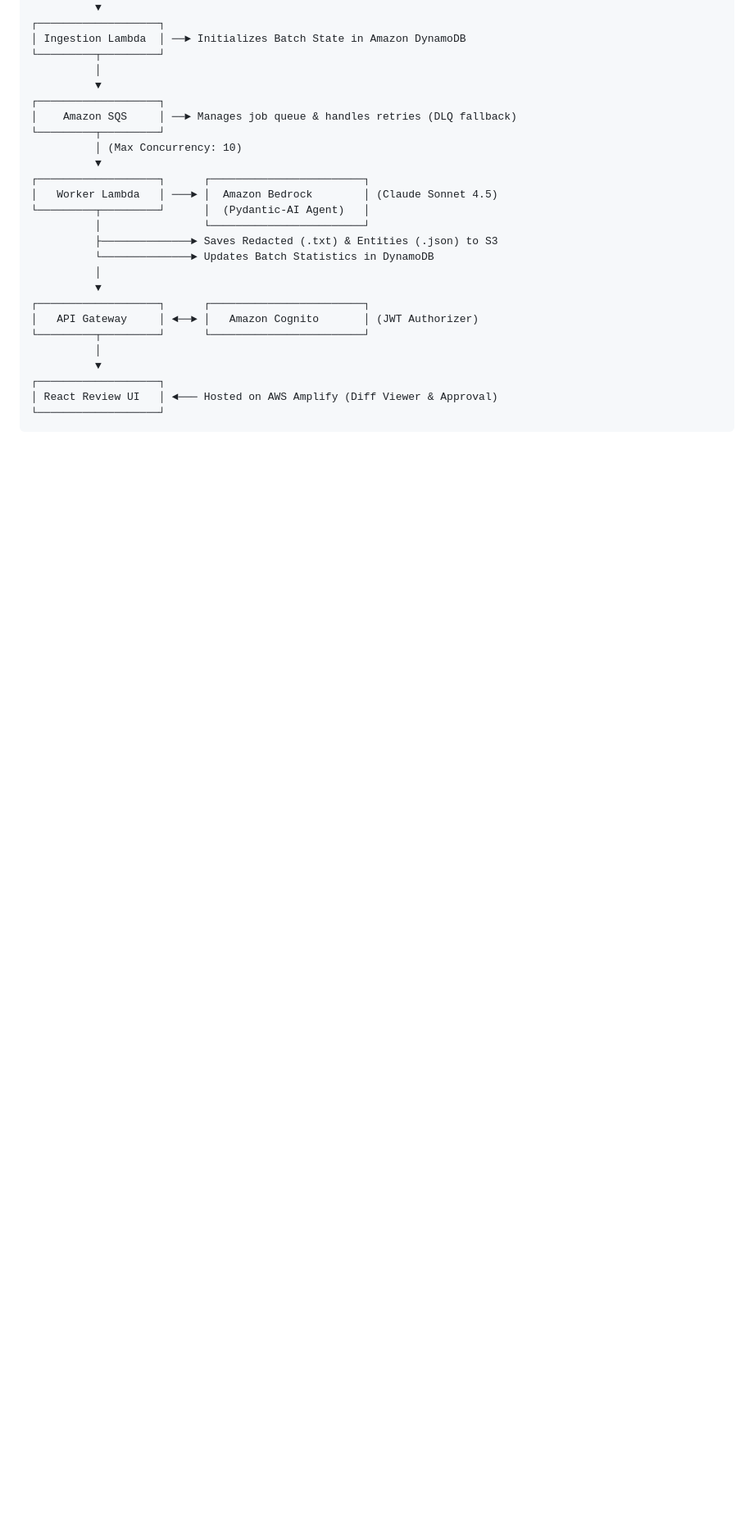
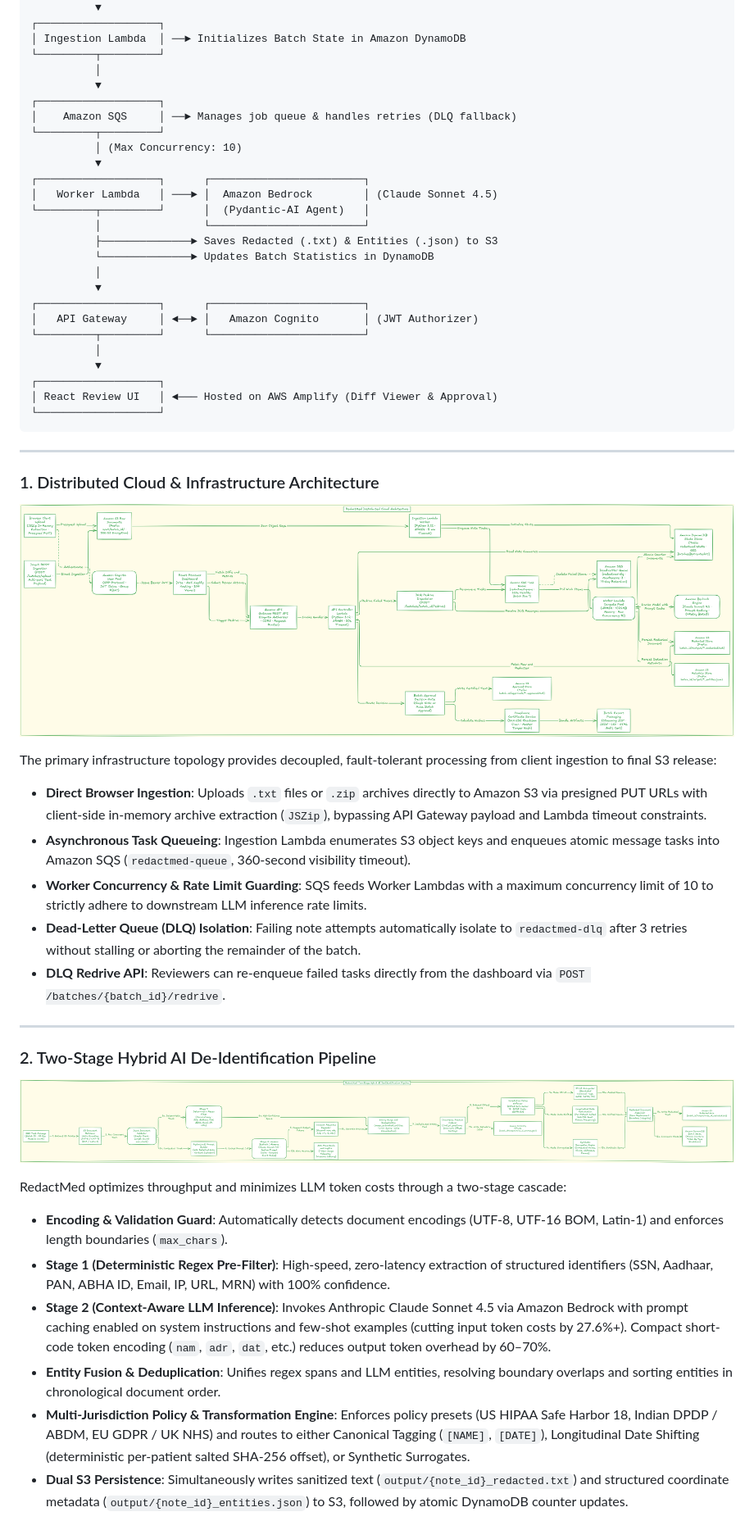
Before and after one commit to AishikTokdar/RedactMed, a Markdown page: README.md, the part around one of its changes. Shown at 82% size. Rendered like a GitHub page; pictures changed too: docs/Hydrid-DePHI_Architecture.png (added), docs/Primary_Architecture.png (added); blank space fills up the shorter version.

Commit message:
docs: integrate production architecture diagrams across README and documentation sites

````diff
--- a/README.md
+++ b/README.md
@@ -230,3 +233,31 @@ Quantitative metrics demonstrating technical scale, performance, cost efficiency
 │ React Review UI   │ ◄─── Hosted on AWS Amplify (Diff Viewer & Approval)
 └───────────────────┘
 ```
+
+---
+
+### 1. Distributed Cloud & Infrastructure Architecture
+
+![RedactMed Distributed Cloud Architecture](./docs/Primary_Architecture.png)
+
+The primary infrastructure topology provides decoupled, fault-tolerant processing from client ingestion to final S3 release:
+- **Direct Browser Ingestion**: Uploads `.txt` files or `.zip` archives directly to Amazon S3 via presigned PUT URLs with client-side in-memory archive extraction (`JSZip`), bypassing API Gateway payload and Lambda timeout constraints.
+- **Asynchronous Task Queueing**: Ingestion Lambda enumerates S3 object keys and enqueues atomic message tasks into Amazon SQS (`redactmed-queue`, 360-second visibility timeout).
+- **Worker Concurrency & Rate Limit Guarding**: SQS feeds Worker Lambdas with a maximum concurrency limit of 10 to strictly adhere to downstream LLM inference rate limits.
+- **Dead-Letter Queue (DLQ) Isolation**: Failing note attempts automatically isolate to `redactmed-dlq` after 3 retries without stalling or aborting the remainder of the batch.
+- **DLQ Redrive API**: Reviewers can re-enqueue failed tasks directly from the dashboard via `POST /batches/{batch_id}/redrive`.
+
+---
+
+### 2. Two-Stage Hybrid AI De-Identification Pipeline
+
+![RedactMed Two-Stage Hybrid AI De-Identification Pipeline](./docs/Hydrid-DePHI_Architecture.png)
+
+RedactMed optimizes throughput and minimizes LLM token costs through a two-stage cascade:
+- **Encoding & Validation Guard**: Automatically detects document encodings (UTF-8, UTF-16 BOM, Latin-1) and enforces length boundaries (`max_chars`).
+- **Stage 1 (Deterministic Regex Pre-Filter)**: High-speed, zero-latency extraction of structured identifiers (SSN, Aadhaar, PAN, ABHA ID, Email, IP, URL, MRN) with 100% confidence.
+- **Stage 2 (Context-Aware LLM Inference)**: Invokes Anthropic Claude Sonnet 4.5 via Amazon Bedrock with prompt caching enabled on system instructions and few-shot examples (cutting input token costs by 27.6%+). Compact short-code token encoding (`nam`, `adr`, `dat`, etc.) reduces output token overhead by 60–70%.
+- **Entity Fusion & Deduplication**: Unifies regex spans and LLM entities, resolving boundary overlaps and sorting entities in chronological document order.
+- **Multi-Jurisdiction Policy & Transformation Engine**: Enforces policy presets (US HIPAA Safe Harbor 18, Indian DPDP / ABDM, EU GDPR / UK NHS) and routes to either Canonical Tagging (`[NAME]`, `[DATE]`), Longitudinal Date Shifting (deterministic per-patient salted SHA-256 offset), or Synthetic Surrogates.
+- **Dual S3 Persistence**: Simultaneously writes sanitized text (`output/{note_id}_redacted.txt`) and structured coordinate metadata (`output/{note_id}_entities.json`) to S3, followed by atomic DynamoDB counter updates.
+
````
Also changed, not shown: other parts of README.md (+20 -9 lines), docs/HITL-Compliance_Architecture.png (added), 3 other files.
